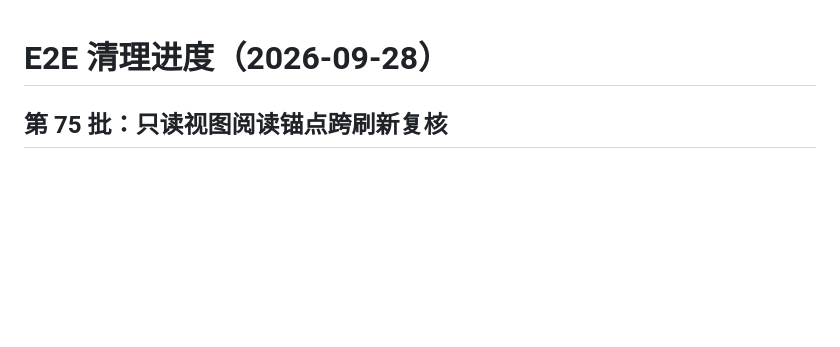
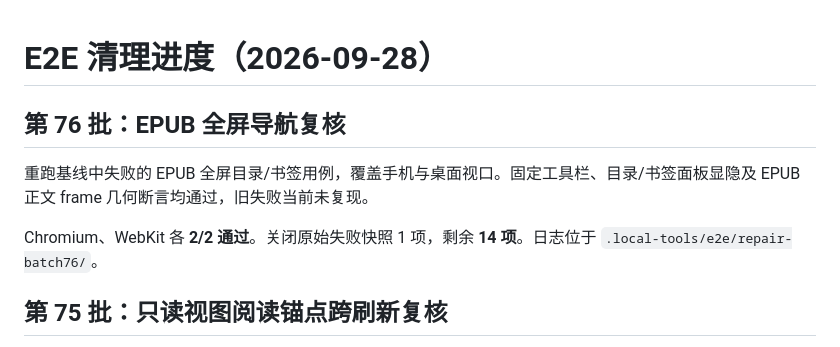
Before and after one commit to erocpil/nine-rings, a Markdown page: docs/e2e-repair-progress.md, the part around the change. Drawn GitHub-style; blank space fills up the shorter version.

Commit message:
docs: record EPUB fullscreen E2E recheck

```diff
--- a/docs/e2e-repair-progress.md
+++ b/docs/e2e-repair-progress.md
@@ -1,4 +1,10 @@
 # E2E 清理进度（2026-09-28）
+
+## 第 76 批：EPUB 全屏导航复核
+
+重跑基线中失败的 EPUB 全屏目录/书签用例，覆盖手机与桌面视口。固定工具栏、目录/书签面板显隐及 EPUB 正文 frame 几何断言均通过，旧失败当前未复现。
+
+Chromium、WebKit 各 **2/2 通过**。关闭原始失败快照 1 项，剩余 **14 项**。日志位于 `.local-tools/e2e/repair-batch76/`。
 
 ## 第 75 批：只读视图阅读锚点跨刷新复核
 
```
Also changed, not shown: docs/e2e-baseline-recheck-2026-09-27.md (+1 -1 lines).
